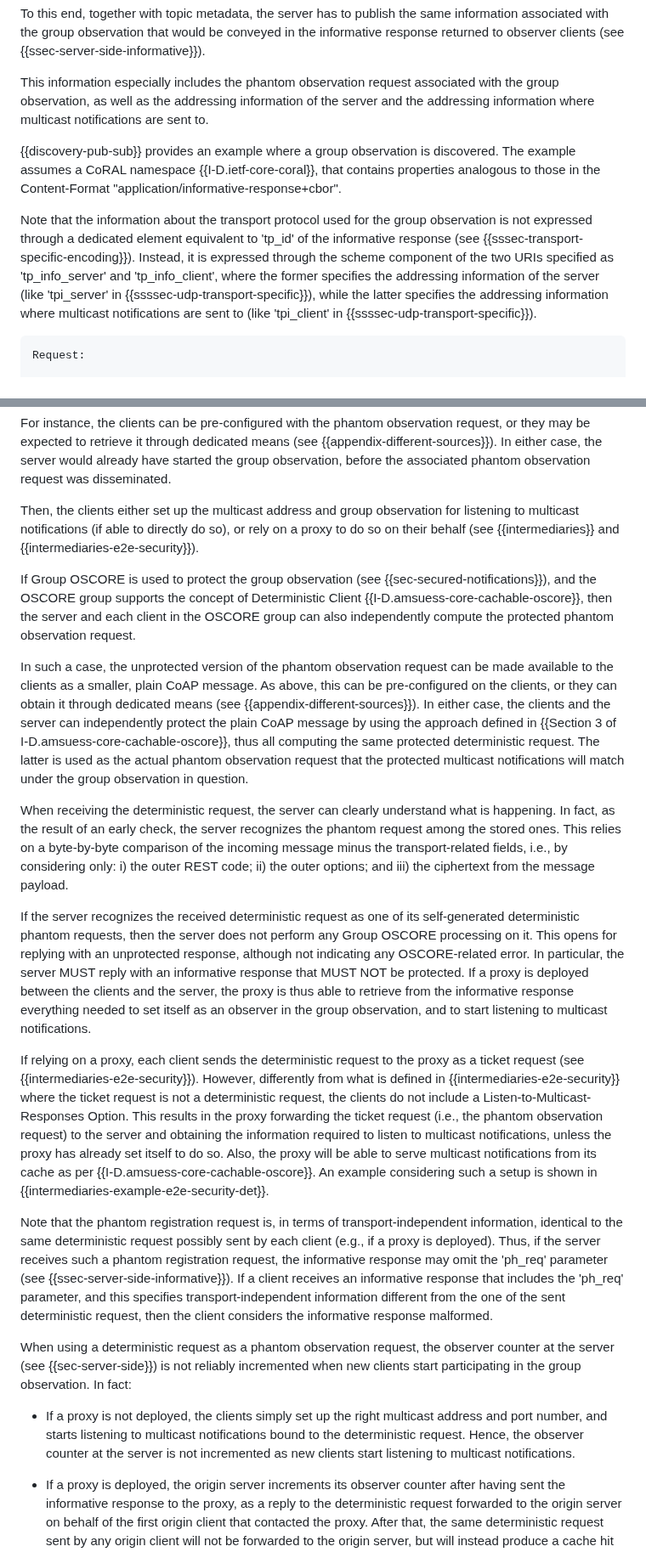
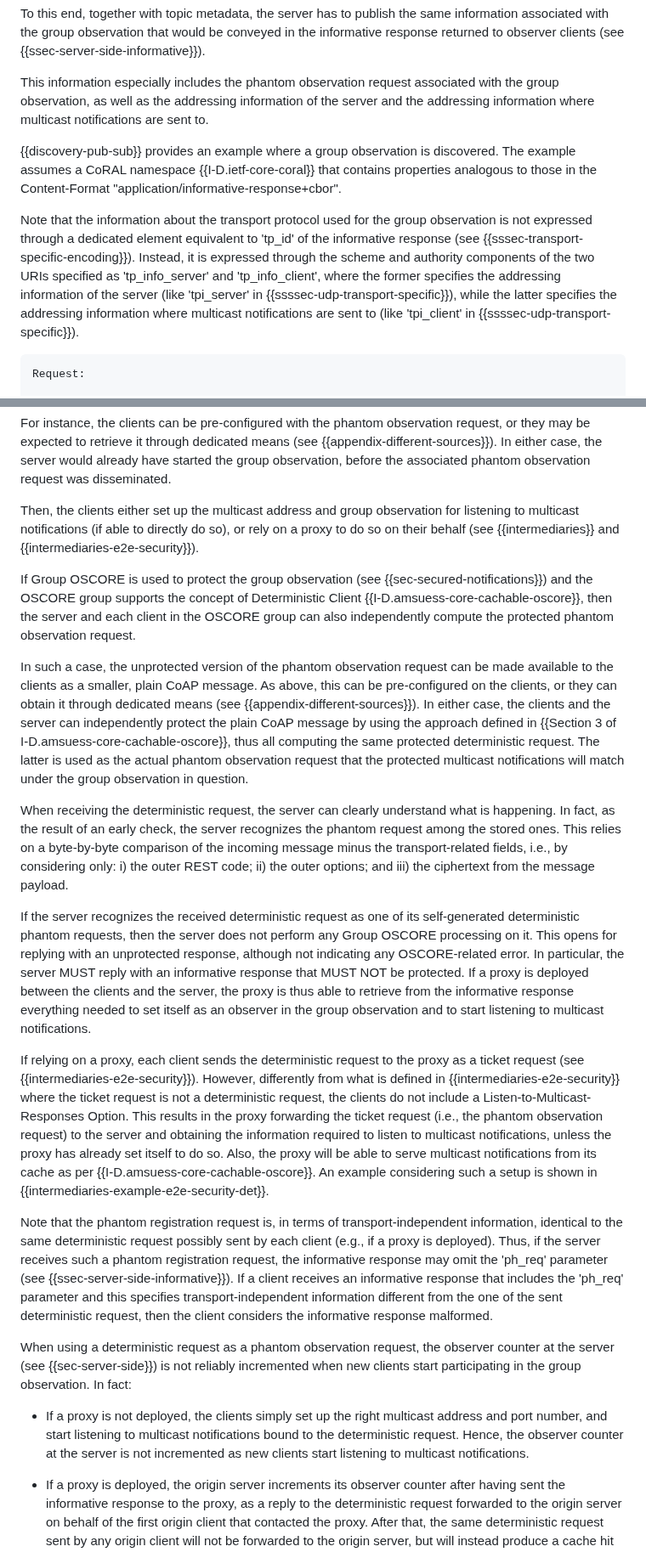
Before and after one commit to core-wg/observe-multicast-notifications, a Markdown page: draft-ietf-core-observe-multicast-notifications.md, 2 parts joined by grey strips. Shown at 85% size. GitHub-like rendering.

```diff
--- a/draft-ietf-core-observe-multicast-notifications.md
+++ b/draft-ietf-core-observe-multicast-notifications.md
@@ -1403,9 +1403,9 @@ To this end, together with topic metadata, the server has to publish the same in
 
 This information especially includes the phantom observation request associated with the group observation, as well as the addressing information of the server and the addressing information where multicast notifications are sent to.
 
-{{discovery-pub-sub}} provides an example where a group observation is discovered. The example assumes a CoRAL namespace {{I-D.ietf-core-coral}}, that contains properties analogous to those in the Content-Format "application/informative-response+cbor".
-
-Note that the information about the transport protocol used for the group observation is not expressed through a dedicated element equivalent to 'tp_id' of the informative response (see {{sssec-transport-specific-encoding}}). Instead, it is expressed through the scheme component of the two URIs specified as 'tp_info_server' and 'tp_info_client', where the former specifies the addressing information of the server (like 'tpi_server' in {{ssssec-udp-transport-specific}}), while the latter specifies the addressing information where multicast notifications are sent to (like 'tpi_client' in {{ssssec-udp-transport-specific}}).
+{{discovery-pub-sub}} provides an example where a group observation is discovered. The example assumes a CoRAL namespace {{I-D.ietf-core-coral}} that contains properties analogous to those in the Content-Format "application/informative-response+cbor".
+
+Note that the information about the transport protocol used for the group observation is not expressed through a dedicated element equivalent to 'tp_id' of the informative response (see {{sssec-transport-specific-encoding}}). Instead, it is expressed through the scheme and authority components of the two URIs specified as 'tp_info_server' and 'tp_info_client', where the former specifies the addressing information of the server (like 'tpi_server' in {{ssssec-udp-transport-specific}}), while the latter specifies the addressing information where multicast notifications are sent to (like 'tpi_client' in {{ssssec-udp-transport-specific}}).
 
 ~~~~~~~~~~~
 Request:
@@ -1710,21 +1712,21 @@ For instance, the clients can be pre-configured with the phantom observation req
 
 Then, the clients either set up the multicast address and group observation for listening to multicast notifications (if able to directly do so), or rely on a proxy to do so on their behalf (see {{intermediaries}} and {{intermediaries-e2e-security}}).
 
-If Group OSCORE is used to protect the group observation (see {{sec-secured-notifications}}), and the OSCORE group supports the concept of Deterministic Client {{I-D.amsuess-core-cachable-oscore}}, then the server and each client in the OSCORE group can also independently compute the protected phantom observation request.
+If Group OSCORE is used to protect the group observation (see {{sec-secured-notifications}}) and the OSCORE group supports the concept of Deterministic Client {{I-D.amsuess-core-cachable-oscore}}, then the server and each client in the OSCORE group can also independently compute the protected phantom observation request.
 
 In such a case, the unprotected version of the phantom observation request can be made available to the clients as a smaller, plain CoAP message. As above, this can be pre-configured on the clients, or they can obtain it through dedicated means (see {{appendix-different-sources}}). In either case, the clients and the server can independently protect the plain CoAP message by using the approach defined in {{Section 3 of I-D.amsuess-core-cachable-oscore}}, thus all computing the same protected deterministic request. The latter is used as the actual phantom observation request that the protected multicast notifications will match under the group observation in question.
 
 When receiving the deterministic request, the server can clearly understand what is happening. In fact, as the result of an early check, the server recognizes the phantom request among the stored ones. This relies on a byte-by-byte comparison of the incoming message minus the transport-related fields, i.e., by considering only: i) the outer REST code; ii) the outer options; and iii) the ciphertext from the message payload.
 
-If the server recognizes the received deterministic request as one of its self-generated deterministic phantom requests, then the server does not perform any Group OSCORE processing on it. This opens for replying with an unprotected response, although not indicating any OSCORE-related error. In particular, the server MUST reply with an informative response that MUST NOT be protected. If a proxy is deployed between the clients and the server, the proxy is thus able to retrieve from the informative response everything needed to set itself as an observer in the group observation, and to start listening to multicast notifications.
+If the server recognizes the received deterministic request as one of its self-generated deterministic phantom requests, then the server does not perform any Group OSCORE processing on it. This opens for replying with an unprotected response, although not indicating any OSCORE-related error. In particular, the server MUST reply with an informative response that MUST NOT be protected. If a proxy is deployed between the clients and the server, the proxy is thus able to retrieve from the informative response everything needed to set itself as an observer in the group observation and to start listening to multicast notifications.
 
 If relying on a proxy, each client sends the deterministic request to the proxy as a ticket request (see {{intermediaries-e2e-security}}). However, differently from what is defined in {{intermediaries-e2e-security}} where the ticket request is not a deterministic request, the clients do not include a Listen-to-Multicast-Responses Option. This results in the proxy forwarding the ticket request (i.e., the phantom observation request) to the server and obtaining the information required to listen to multicast notifications, unless the proxy has already set itself to do so. Also, the proxy will be able to serve multicast notifications from its cache as per {{I-D.amsuess-core-cachable-oscore}}. An example considering such a setup is shown in {{intermediaries-example-e2e-security-det}}.
 
-Note that the phantom registration request is, in terms of transport-independent information, identical to the same deterministic request possibly sent by each client (e.g., if a proxy is deployed). Thus, if the server receives such a phantom registration request, the informative response may omit the 'ph_req' parameter (see {{ssec-server-side-informative}}). If a client receives an informative response that includes the 'ph_req' parameter, and this specifies transport-independent information different from the one of the sent deterministic request, then the client considers the informative response malformed.
+Note that the phantom registration request is, in terms of transport-independent information, identical to the same deterministic request possibly sent by each client (e.g., if a proxy is deployed). Thus, if the server receives such a phantom registration request, the informative response may omit the 'ph_req' parameter (see {{ssec-server-side-informative}}). If a client receives an informative response that includes the 'ph_req' parameter and this specifies transport-independent information different from the one of the sent deterministic request, then the client considers the informative response malformed.
 
 When using a deterministic request as a phantom observation request, the observer counter at the server (see {{sec-server-side}}) is not reliably incremented when new clients start participating in the group observation. In fact:
 
-   - If a proxy is not deployed, the clients simply set up the right multicast address and port number, and starts listening to multicast notifications bound to the deterministic request. Hence, the observer counter at the server is not incremented as new clients start listening to multicast notifications.
+   - If a proxy is not deployed, the clients simply set up the right multicast address and port number, and start listening to multicast notifications bound to the deterministic request. Hence, the observer counter at the server is not incremented as new clients start listening to multicast notifications.
 
    - If a proxy is deployed, the origin server increments its observer counter after having sent the informative response to the proxy, as a reply to the deterministic request forwarded to the origin server on behalf of the first origin client that contacted the proxy. After that, the same deterministic request sent by any origin client will not be forwarded to the origin server, but will instead produce a cache hit at the proxy that will serve the client accordingly. Hence, the observer counter at the server is not further incremented as additional, new origin clients start participating in the group observation through the proxy.
 
```
Also changed, not shown: other parts of draft-ietf-core-observe-multicast-notifications.md (+14 -12 lines).
